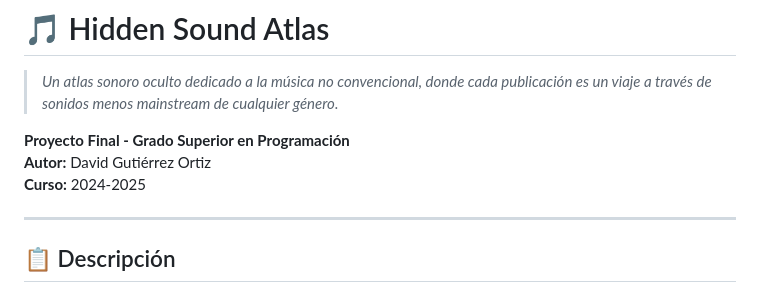
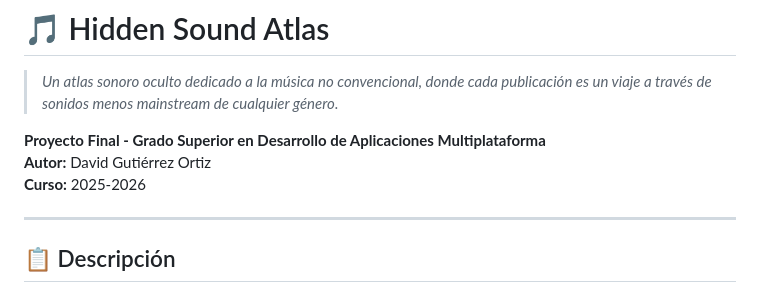
Before and after one commit to DavidLazaro08/Proyecto_BlogPHP, a Markdown page: README.md, the part around the change. Rendered like a GitHub page.

```diff
--- a/README.md
+++ b/README.md
@@ -2,9 +2,9 @@
 
 > *Un atlas sonoro oculto dedicado a la música no convencional, donde cada publicación es un viaje a través de sonidos menos mainstream de cualquier género.*
 
-**Proyecto Final - Grado Superior en Programación**
+**Proyecto Final - Grado Superior en Desarrollo de Aplicaciones Multiplataforma**
 **Autor:** David Gutiérrez Ortiz
-**Curso:** 2024-2025
+**Curso:** 2025-2026
 
 ---
 
```
